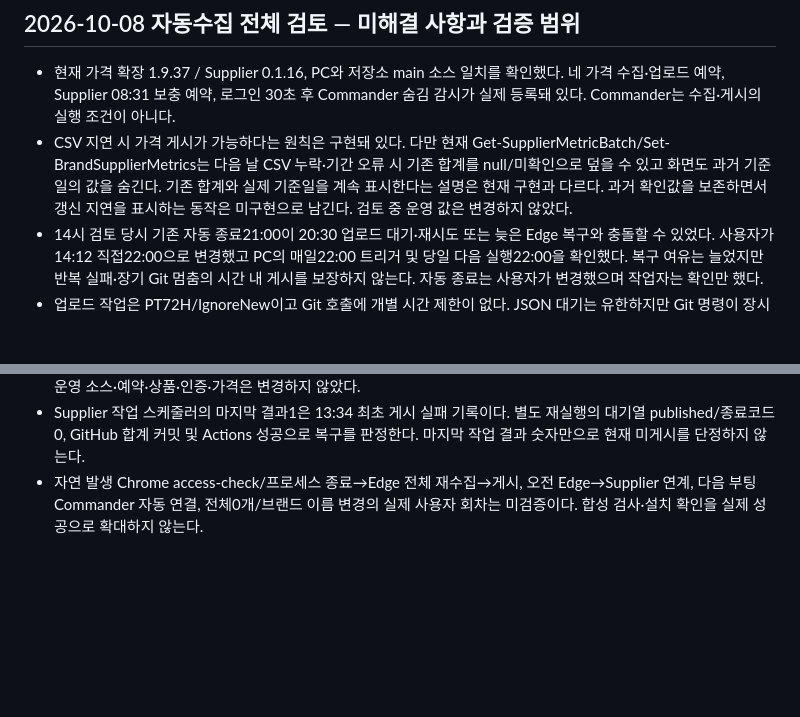
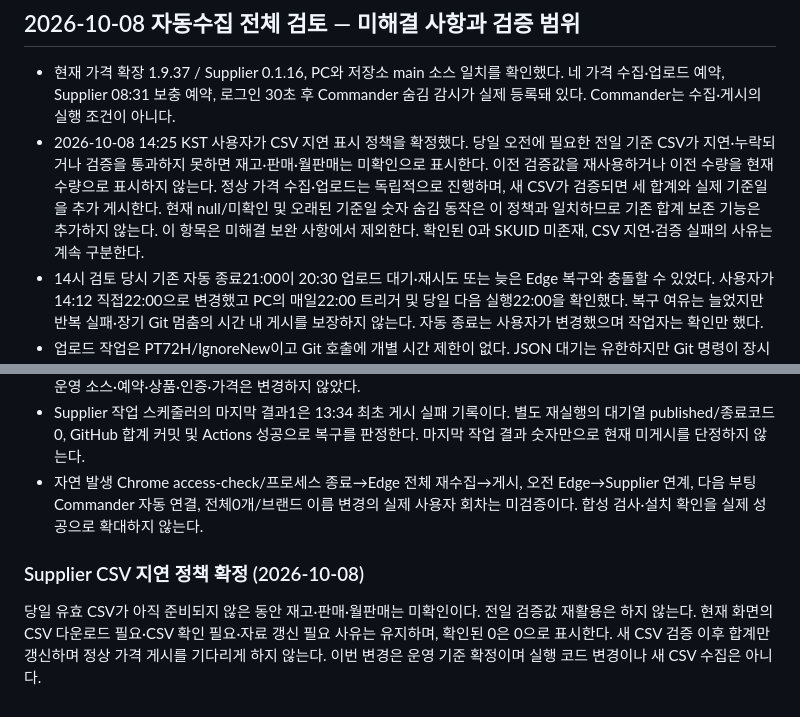
Before and after one commit to kvicious23-eng/market-pulse-dashboard, a Markdown page: PROJECT_RULES.md, 2 parts joined by grey strips. Drawn GitHub-style; blank space fills up the shorter version.

Commit message:
Confirm unknown Supplier totals while current daily CSV is delayed

```diff
--- a/PROJECT_RULES.md
+++ b/PROJECT_RULES.md
@@ -446,9 +446,14 @@ Excel 내보내기 형식은 `.xlsx`이다. 상단의 가격 히스토리 다운
 ## 2026-10-08 자동수집 전체 검토 — 미해결 사항과 검증 범위
 
 - 현재 가격 확장 1.9.37 / Supplier 0.1.16, PC와 저장소 main 소스 일치를 확인했다. 네 가격 수집·업로드 예약, Supplier 08:31 보충 예약, 로그인 30초 후 Commander 숨김 감시가 실제 등록돼 있다. Commander는 수집·게시의 실행 조건이 아니다.
-- CSV 지연 시 가격 게시가 가능하다는 원칙은 구현돼 있다. 다만 현재 Get-SupplierMetricBatch/Set-BrandSupplierMetrics는 다음 날 CSV 누락·기간 오류 시 기존 합계를 null/미확인으로 덮을 수 있고 화면도 과거 기준일의 값을 숨긴다. 기존 합계와 실제 기준일을 계속 표시한다는 설명은 현재 구현과 다르다. 과거 확인값을 보존하면서 갱신 지연을 표시하는 동작은 미구현으로 남긴다. 검토 중 운영 값은 변경하지 않았다.
+- 2026-10-08 14:25 KST 사용자가 CSV 지연 표시 정책을 확정했다. 당일 오전에 필요한 전일 기준 CSV가 지연·누락되거나 검증을 통과하지 못하면 재고·판매·월판매는 미확인으로 표시한다. 이전 검증값을 재사용하거나 이전 수량을 현재 수량으로 표시하지 않는다. 정상 가격 수집·업로드는 독립적으로 진행하며, 새 CSV가 검증되면 세 합계와 실제 기준일을 추가 게시한다. 현재 null/미확인 및 오래된 기준일 숫자 숨김 동작은 이 정책과 일치하므로 기존 합계 보존 기능은 추가하지 않는다. 이 항목은 미해결 보완 사항에서 제외한다. 확인된 0과 SKUID 미존재, CSV 지연·검증 실패의 사유는 계속 구분한다.
 - 14시 검토 당시 기존 자동 종료21:00이 20:30 업로드 대기·재시도 또는 늦은 Edge 복구와 충돌할 수 있었다. 사용자가 14:12 직접22:00으로 변경했고 PC의 매일22:00 트리거 및 당일 다음 실행22:00을 확인했다. 복구 여유는 늘었지만 반복 실패·장기 Git 멈춤의 시간 내 게시를 보장하지 않는다. 자동 종료는 사용자가 변경했으며 작업자는 확인만 했다.
 - 업로드 작업은 PT72H/IgnoreNew이고 Git 호출에 개별 시간 제한이 없다. JSON 대기는 유한하지만 Git 명령이 장시간 멈추면 다음 예약을 건너뛸 가능성이 있다. 실제 장기 멈춤으로 확인된 것은 아니며 시간 제한 보완 대상으로 남긴다.
 - JavaScript 검사 18개는 Windows CRLF를 LF로 정규화한 임시 사본에서 모두 통과했고 Windows PowerShell 5.1 격리 검사10개와 세 브랜드 데이터 검증도 통과했다. 원래 Windows 작업 사본에서는 일부 JavaScript 검사가 소스 추출의 LF 구분자에 의존해 실패한다. 이는 검사 이식성 문제이며 브라우저 실행 실패와 구분한다. 임시 사본은 제거했고 운영 소스·예약·상품·인증·가격은 변경하지 않았다.
 - Supplier 작업 스케줄러의 마지막 결과1은 13:34 최초 게시 실패 기록이다. 별도 재실행의 대기열 published/종료코드0, GitHub 합계 커밋 및 Actions 성공으로 복구를 판정한다. 마지막 작업 결과 숫자만으로 현재 미게시를 단정하지 않는다.
 - 자연 발생 Chrome access-check/프로세스 종료→Edge 전체 재수집→게시, 오전 Edge→Supplier 연계, 다음 부팅 Commander 자동 연결, 전체0개/브랜드 이름 변경의 실제 사용자 회차는 미검증이다. 합성 검사·설치 확인을 실제 성공으로 확대하지 않는다.
+
+
+### Supplier CSV 지연 정책 확정 (2026-10-08)
+
+당일 유효 CSV가 아직 준비되지 않은 동안 재고·판매·월판매는 미확인이다. 전일 검증값 재활용은 하지 않는다. 현재 화면의 CSV 다운로드 필요·CSV 확인 필요·자료 갱신 필요 사유는 유지하며, 확인된 0은 0으로 표시한다. 새 CSV 검증 이후 합계만 갱신하며 정상 가격 게시를 기다리게 하지 않는다. 이번 변경은 운영 기준 확정이며 실행 코드 변경이나 새 CSV 수집은 아니다.
```
Also changed, not shown: SUPPLIER_HUB_STARTUP.md (+1 -1 lines).
